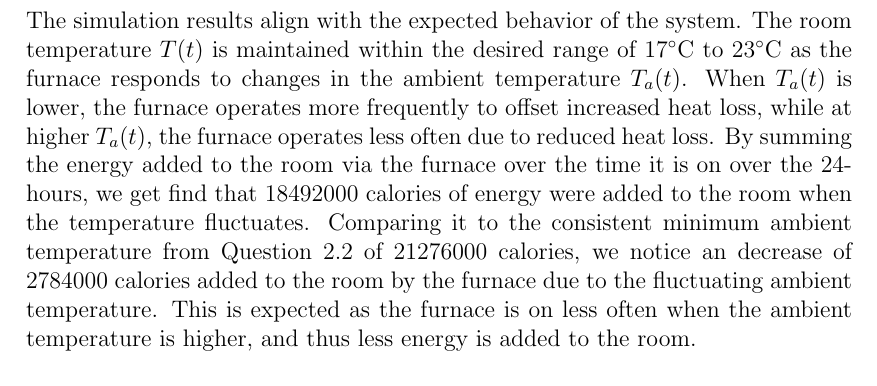
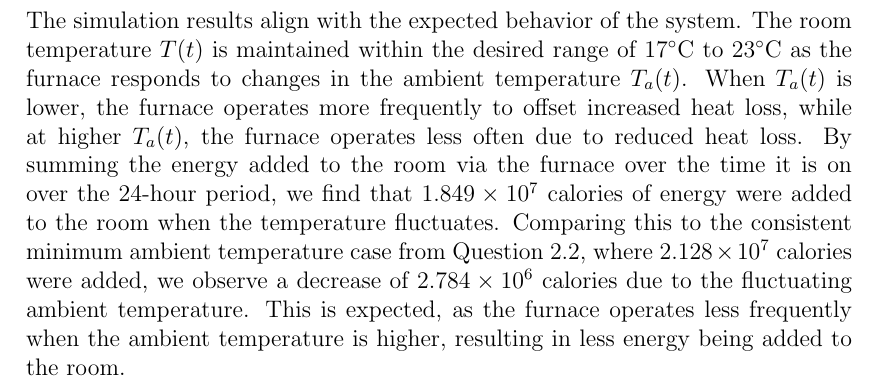
Before and after one commit to BaoGeist/ibehs-4a, a LaTeX problem sheet (Assignment 1/Assignment1.tex): part of page 5 of 19, cut so that both start at the same text. Compiled offline with pdfLaTeX.

Commit message:
feat: 2.4 with sig digs

```diff
--- a/Assignment 1/Assignment1.tex
+++ b/Assignment 1/Assignment1.tex
@@ -136,7 +136,8 @@ Baoze Lin, Hady Ibrahim
     \label{fig:figure24}
 \end{figure}
 
-  The simulation results align with the expected behavior of the system. The room temperature \( T(t) \) is maintained within the desired range of \( 17^\circ \text{C} \) to \( 23^\circ \text{C} \) as the furnace responds to changes in the ambient temperature \( T_a(t) \). When \( T_a(t) \) is lower, the furnace operates more frequently to offset increased heat loss, while at higher \( T_a(t) \), the furnace operates less often due to reduced heat loss. By summing the energy added to the room via the furnace over the time it is on over the 24-hours, we get find that 18492000 calories of energy were added to the room when the temperature fluctuates. Comparing it to the consistent minimum ambient temperature from Question 2.2 of 21276000 calories, we notice an decrease of 2784000 calories added to the room by the furnace due to the fluctuating ambient temperature. This is expected as the furnace is on less often when the ambient temperature is higher, and thus less energy is added to the room.
+  The simulation results align with the expected behavior of the system. The room temperature \( T(t) \) is maintained within the desired range of \( 17^\circ \text{C} \) to \( 23^\circ \text{C} \) as the furnace responds to changes in the ambient temperature \( T_a(t) \). When \( T_a(t) \) is lower, the furnace operates more frequently to offset increased heat loss, while at higher \( T_a(t) \), the furnace operates less often due to reduced heat loss. By summing the energy added to the room via the furnace over the time it is on over the 24-hour period, we find that \( 1.849 \times 10^7 \) calories of energy were added to the room when the temperature fluctuates. Comparing this to the consistent minimum ambient temperature case from Question 2.2, where \( 2.128 \times 10^7 \) calories were added, we observe a decrease of \( 2.784 \times 10^6 \) calories due to the fluctuating ambient temperature. This is expected, as the furnace operates less frequently when the ambient temperature is higher, resulting in less energy being added to the room.
+
 
 
   \end{enumerate}
```
Also changed, not shown: Assignment 1/Assignment1.pdf.
